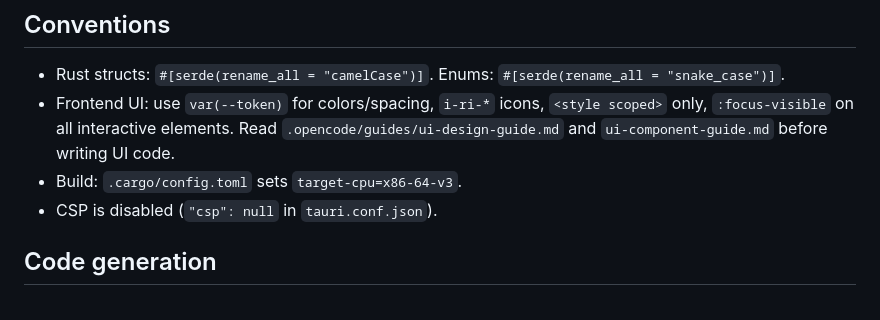
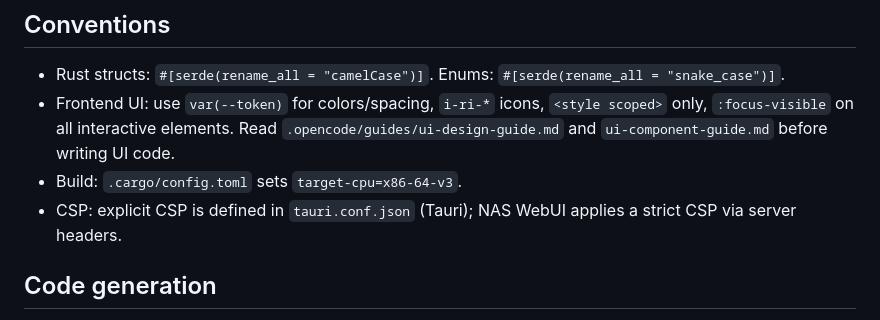
Before and after one commit to zkz098/limedl, a Markdown page: AGENTS.md, the part around the change. Rendered like a GitHub page.

```diff
--- a/AGENTS.md
+++ b/AGENTS.md
@@ -75,7 +75,7 @@ Tauri commands and WebSocket RPC both dispatch through the same `Dispatcher` →
 - Rust structs: `#[serde(rename_all = "camelCase")]`. Enums: `#[serde(rename_all = "snake_case")]`.
 - Frontend UI: use `var(--token)` for colors/spacing, `i-ri-*` icons, `<style scoped>` only, `:focus-visible` on all interactive elements. Read `.opencode/guides/ui-design-guide.md` and `ui-component-guide.md` before writing UI code.
 - Build: `.cargo/config.toml` sets `target-cpu=x86-64-v3`.
-- CSP is disabled (`"csp": null` in `tauri.conf.json`).
+- CSP: explicit CSP is defined in `tauri.conf.json` (Tauri); NAS WebUI applies a strict CSP via server headers.
 
 ## Code generation
 
```
Also changed, not shown: README.md (+2 -2 lines).
